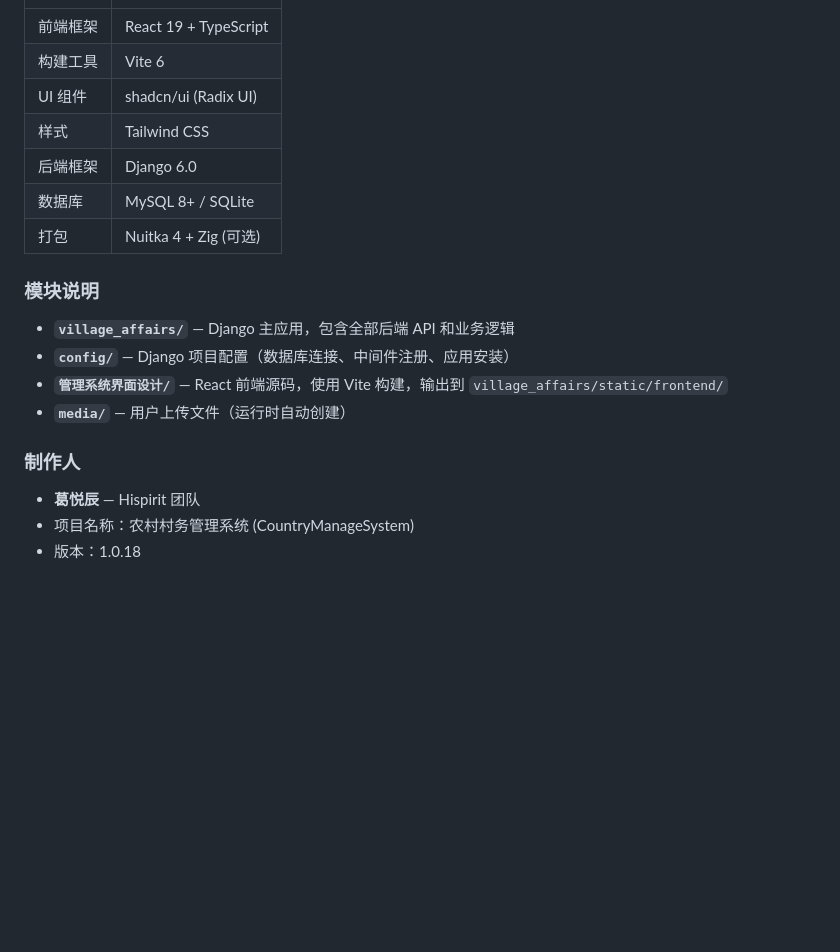
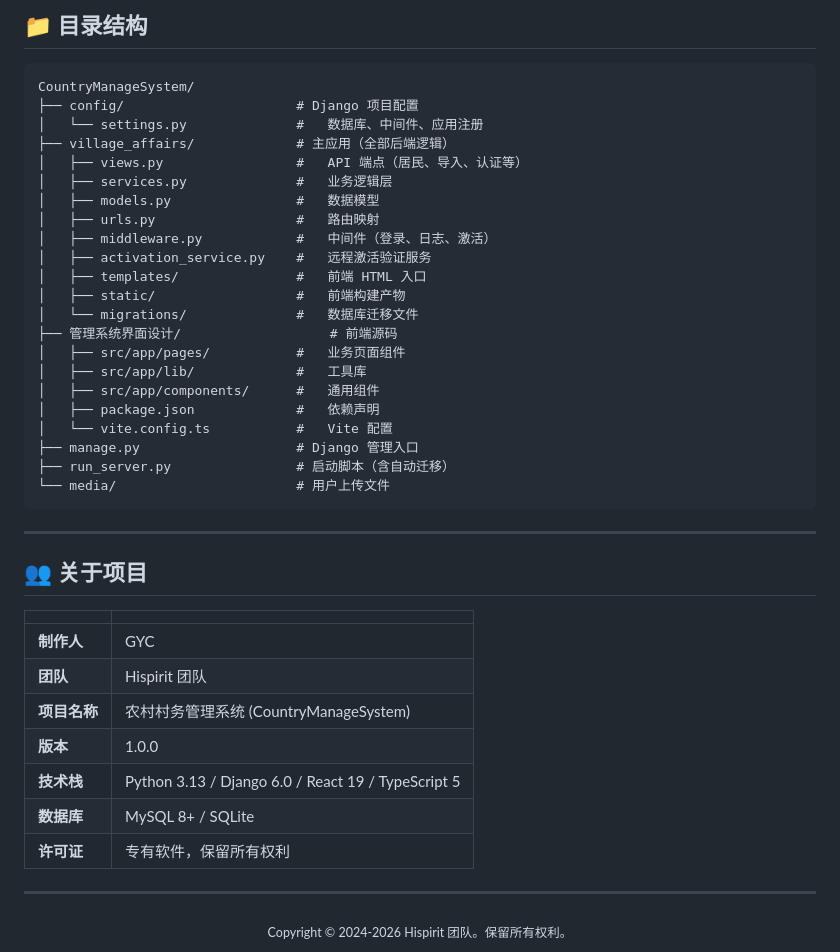
Before and after one commit to Hagkiest/VillageSmart, a Markdown page: README.md, the part around one of its changes. GitHub-like rendering; blank space fills up the shorter version.

Commit message:
更新 README：GitHub 风格项目介绍与架构说明

````diff
--- a/README.md
+++ b/README.md
@@ -50,21 +90,46 @@
+## 📁 目录结构
+
+```
+CountryManageSystem/
+├── config/                      # Django 项目配置
+│   └── settings.py              #   数据库、中间件、应用注册
+├── village_affairs/             # 主应用（全部后端逻辑）
+│   ├── views.py                 #   API 端点（居民、导入、认证等）
+│   ├── services.py              #   业务逻辑层
+│   ├── models.py                #   数据模型
+│   ├── urls.py                  #   路由映射
+│   ├── middleware.py            #   中间件（登录、日志、激活）
+│   ├── activation_service.py    #   远程激活验证服务
+│   ├── templates/               #   前端 HTML 入口
+│   ├── static/                  #   前端构建产物
+│   └── migrations/              #   数据库迁移文件
+├── 管理系统界面设计/                   # 前端源码
+│   ├── src/app/pages/           #   业务页面组件
+│   ├── src/app/lib/             #   工具库
+│   ├── src/app/components/      #   通用组件
+│   ├── package.json             #   依赖声明
+│   └── vite.config.ts           #   Vite 配置
+├── manage.py                    # Django 管理入口
+├── run_server.py                # 启动脚本（含自动迁移）
+└── media/                       # 用户上传文件
+```
+
+---
+
+## 👥 关于项目
+
+|  |  |
 |------|------|
-| 前端框架 | React 19 + TypeScript |
-| 构建工具 | Vite 6 |
-| UI 组件 | shadcn/ui (Radix UI) |
-| 样式 | Tailwind CSS |
-| 后端框架 | Django 6.0 |
-| 数据库 | MySQL 8+ / SQLite |
-| 打包 | Nuitka 4 + Zig (可选) |
+| **制作人** | GYC |
+| **团队** | Hispirit 团队 |
+| **项目名称** | 农村村务管理系统 (CountryManageSystem) |
+| **版本** | 1.0.0 |
+| **技术栈** | Python 3.13 / Django 6.0 / React 19 / TypeScript 5 |
+| **数据库** | MySQL 8+ / SQLite |
+| **许可证** | 专有软件，保留所有权利 |
 
-### 模块说明
+---
 
-- **`village_affairs/`** — Django 主应用，包含全部后端 API 和业务逻辑
-- **`config/`** — Django 项目配置（数据库连接、中间件注册、应用安装）
-- **`管理系统界面设计/`** — React 前端源码，使用 Vite 构建，输出到 `village_affairs/static/frontend/`
-- **`media/`** — 用户上传文件（运行时自动创建）
-
-### 制作人
-
-- **葛悦辰** — Hispirit 团队
-- 项目名称：农村村务管理系统 (CountryManageSystem)
-- 版本：1.0.18
+<div align="center">
+  <sub>Copyright © 2024-2026 Hispirit 团队。保留所有权利。</sub>
+</div>
````
Also changed, not shown: other parts of README.md (+74 -34 lines).
